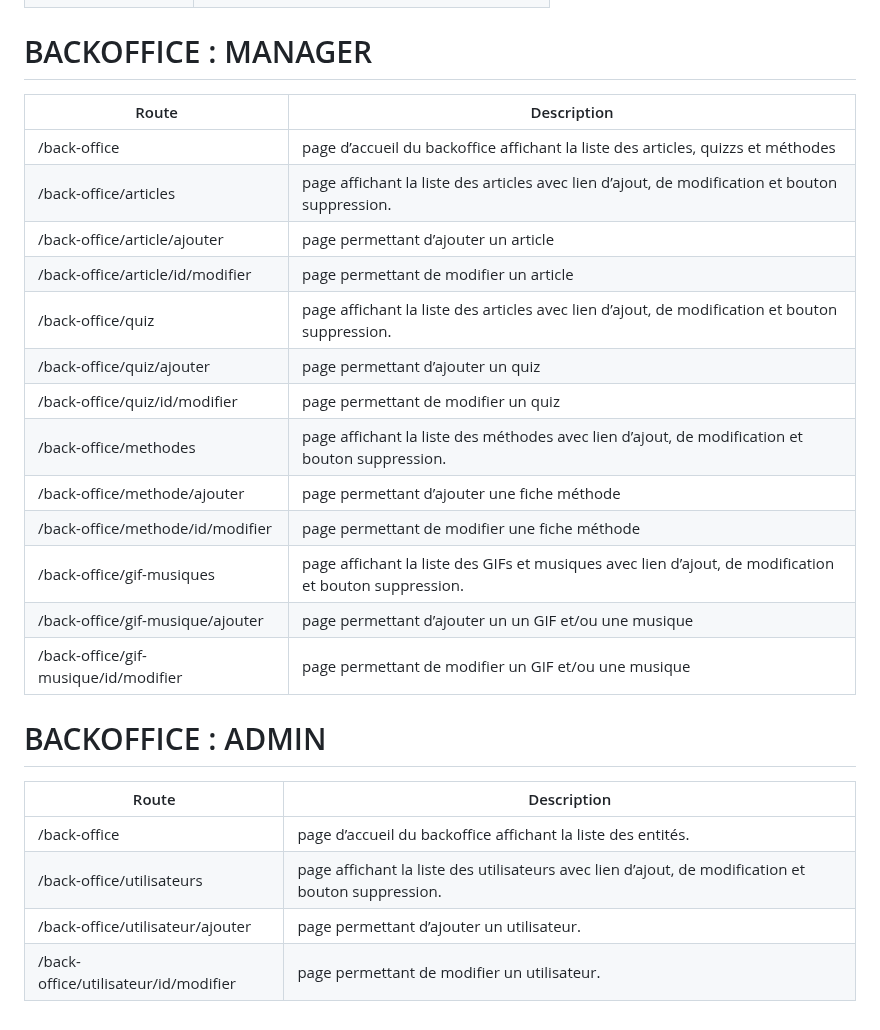
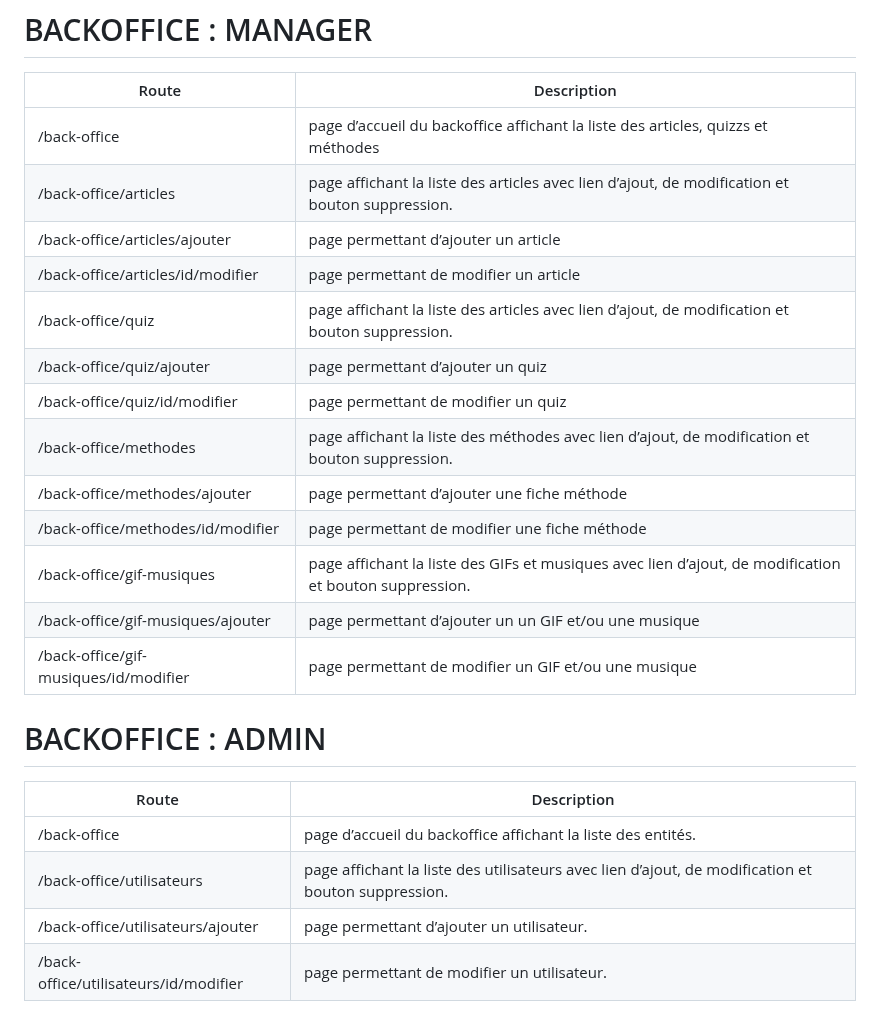
Before and after one commit to Aureliedjied/PROJET-12-COFFEE-LOVER, a Markdown page: routes.md, the part around one of its changes. Rendered like a GitHub page.

Commit message:
last modif

```diff
--- a/routes.md
+++ b/routes.md
@@ -39,17 +39,17 @@
 |--|--|
 | /back-office|  page d’accueil du backoffice affichant la liste des articles, quizzs et méthodes | - |
 | /back-office/articles |  page affichant la liste des articles avec lien d’ajout, de modification et bouton suppression. | - |
-| /back-office/article/ajouter |   page permettant d’ajouter un article | - |
-| /back-office/article/id/modifier |   page permettant de modifier un article | - |
+| /back-office/articles/ajouter |   page permettant d’ajouter un article | - |
+| /back-office/articles/id/modifier |   page permettant de modifier un article | - |
 | /back-office/quiz |  page affichant la liste des articles avec lien d’ajout, de modification et bouton suppression. | - |
 | /back-office/quiz/ajouter |   page permettant d’ajouter un quiz | - |
 | /back-office/quiz/id/modifier |   page permettant de modifier un quiz | - |
 | /back-office/methodes |  page affichant la liste des méthodes avec lien d’ajout, de modification et bouton suppression. | - |
-| /back-office/methode/ajouter |   page permettant d’ajouter une fiche méthode | - |
-| /back-office/methode/id/modifier |   page permettant de modifier une fiche méthode | - |
+| /back-office/methodes/ajouter |   page permettant d’ajouter une fiche méthode | - |
+| /back-office/methodes/id/modifier |   page permettant de modifier une fiche méthode | - |
 | /back-office/gif-musiques |  page affichant la liste des GIFs et musiques avec lien d’ajout, de modification et bouton suppression. | - |
-| /back-office/gif-musique/ajouter |   page permettant d’ajouter un un GIF et/ou une musique | - |
-| /back-office/gif-musique/id/modifier |   page permettant de modifier un GIF et/ou une musique | - |
+| /back-office/gif-musiques/ajouter |   page permettant d’ajouter un un GIF et/ou une musique | - |
+| /back-office/gif-musiques/id/modifier |   page permettant de modifier un GIF et/ou une musique | - |
 
 
 
@@ -59,5 +59,5 @@
 |--|--|
 | /back-office|  page d’accueil du backoffice affichant la liste des entités. | - |
 | /back-office/utilisateurs |  page affichant la liste des utilisateurs avec lien d’ajout, de modification et bouton suppression. | - |
-| /back-office/utilisateur/ajouter |  page permettant d’ajouter un utilisateur. | - |
-| /back-office/utilisateur/id/modifier |  page permettant de modifier un utilisateur. | - |
+| /back-office/utilisateurs/ajouter |  page permettant d’ajouter un utilisateur. | - |
+| /back-office/utilisateurs/id/modifier |  page permettant de modifier un utilisateur. | - |
```
Also changed, not shown: other parts of routes.md (+1 -1 lines).
